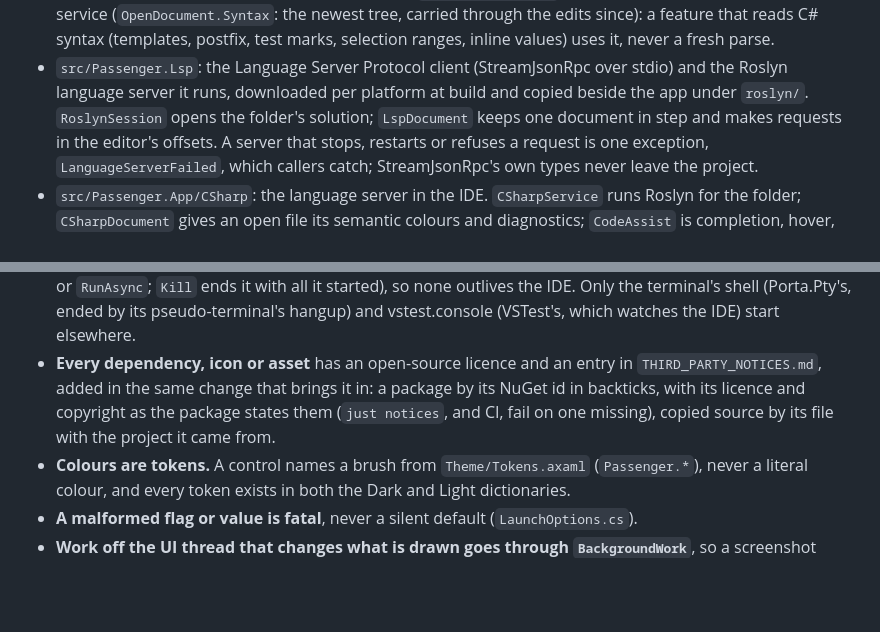
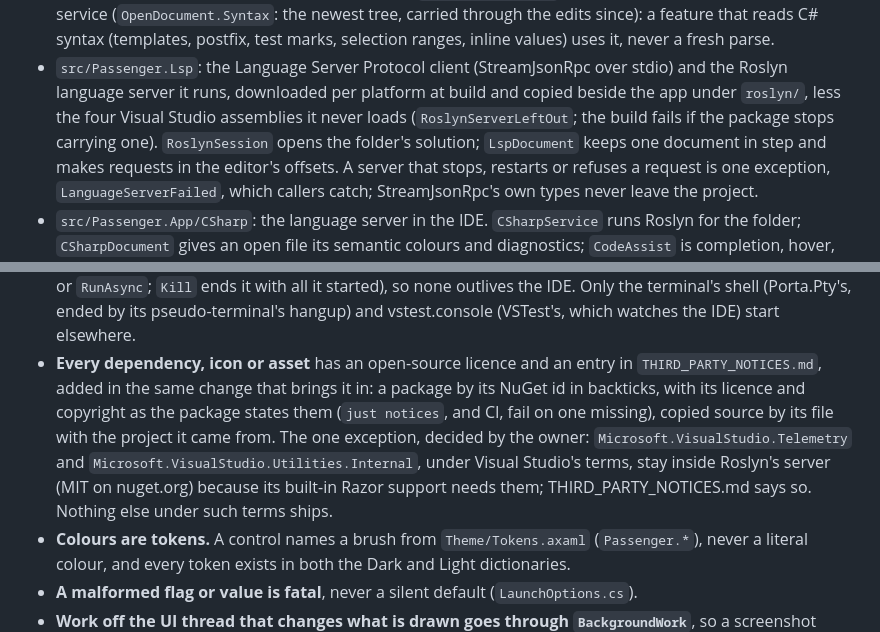
Before and after one commit to ChaseDRedmon/passenger, a Markdown page: CLAUDE.md, 2 parts joined by grey strips. Rendered like a GitHub page; blank space fills up the shorter version.

Commit message:
CLAUDE.md names the four Visual Studio assemblies left out of roslyn/ and the two kept, as the owner decided
9d0db21 leaves out the four the server never loads; Microsoft.VisualStudio.Telemetry and Utilities.Internal stay
because its built-in Razor support needs them, an exception to the open-source rule the owner chose (see #163).

Part of #165.

Co-Authored-By: Claude Opus 5.5 (1M context) <noreply@anthropic.com>
Claude-Session: https://claude.ai/code/session_01EzksaMRqn5adencyLfRCXS

```diff
--- a/CLAUDE.md
+++ b/CLAUDE.md
@@ -84,7 +84,8 @@ window or takes the focus; it shows everything but the system's own window chrom
   that reads C# syntax (templates, postfix, test marks, selection ranges, inline values) uses it, never a fresh parse.
 - `src/Passenger.Lsp`: the Language Server Protocol client (StreamJsonRpc over stdio) and the
   Roslyn language server it runs, downloaded per platform at build and copied beside the app under
-  `roslyn/`. `RoslynSession` opens the folder's solution; `LspDocument` keeps one document in step
+  `roslyn/`, less the four Visual Studio assemblies it never loads (`RoslynServerLeftOut`; the build fails if the
+  package stops carrying one). `RoslynSession` opens the folder's solution; `LspDocument` keeps one document in step
   and makes requests in the editor's offsets. A server that stops, restarts or refuses a request is one exception,
   `LanguageServerFailed`, which callers catch; StreamJsonRpc's own types never leave the project.
 - `src/Passenger.App/CSharp`: the language server in the IDE. `CSharpService` runs Roslyn for the
@@ -171,6 +172,9 @@ window or takes the focus; it shows everything but the system's own window chrom
 - **Every dependency, icon or asset** has an open-source licence and an entry in `THIRD_PARTY_NOTICES.md`, added in the
   same change that brings it in: a package by its NuGet id in backticks, with its licence and copyright as the package
   states them (`just notices`, and CI, fail on one missing), copied source by its file with the project it came from.
+  The one exception, decided by the owner: `Microsoft.VisualStudio.Telemetry` and
+  `Microsoft.VisualStudio.Utilities.Internal`, under Visual Studio's terms, stay inside Roslyn's server (MIT on nuget.org)
+  because its built-in Razor support needs them; THIRD_PARTY_NOTICES.md says so. Nothing else under such terms ships.
 - **Colours are tokens.** A control names a brush from `Theme/Tokens.axaml` (`Passenger.*`), never a literal colour,
   and every token exists in both the Dark and Light dictionaries.
 - **A malformed flag or value is fatal**, never a silent default (`LaunchOptions.cs`).
```
